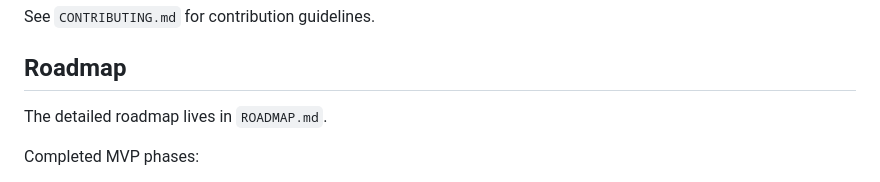
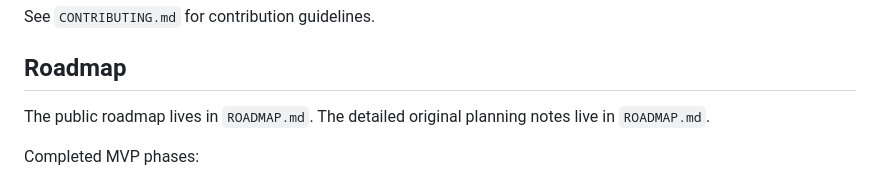
Before and after one commit to mainser/cindel, a Markdown page: README.md, the part around the change. GitHub-like rendering.

Commit message:
Add project roadmap

```diff
--- a/README.md
+++ b/README.md
@@ -199,7 +199,8 @@ See `CONTRIBUTING.md` for contribution guidelines.
 
 ## Roadmap
 
-The detailed roadmap lives in `ROADMAP.md`.
+The public roadmap lives in `ROADMAP.md`. The detailed original planning notes
+live in `ROADMAP.md`.
 
 Completed MVP phases:
 
```
Also changed, not shown: ROADMAP.md (added, +116 -0 lines).
